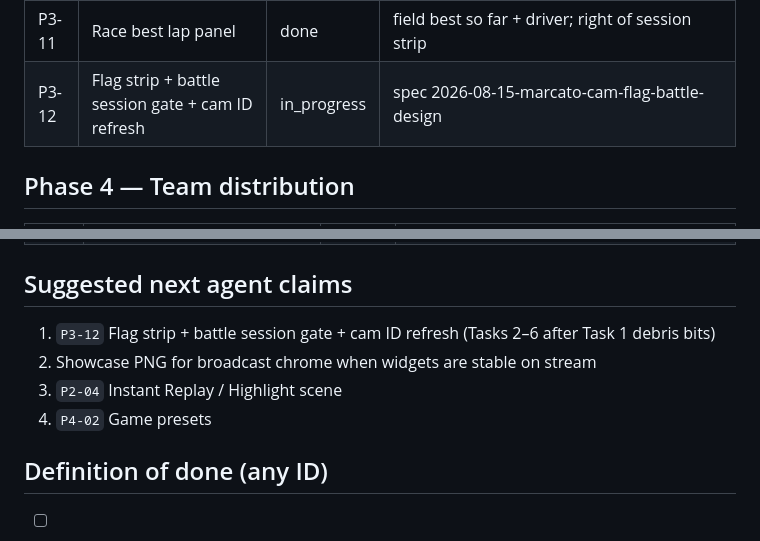
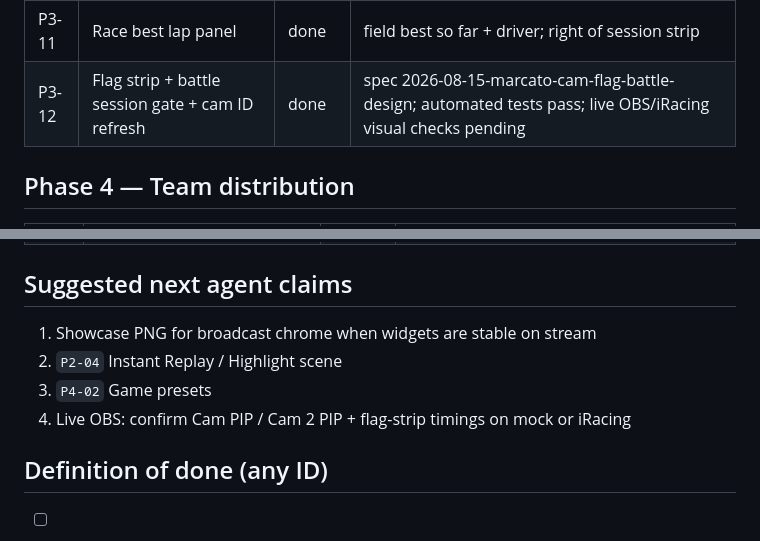
Before and after one commit to marcatos/obs-pigreco-racing, a Markdown page: docs/ROADMAP.md, 2 parts joined by grey strips. GitHub-like rendering.

Commit message:
docs(roadmap): mark P3-12 flag strip and battle gate done
Co-authored-by: Cursor <cursoragent@cursor.com>

```diff
--- a/docs/ROADMAP.md
+++ b/docs/ROADMAP.md
@@ -52,7 +52,7 @@ Update this file when claiming or finishing an ID.
 | P3-09 | NASCAR-style field ticker | done | bottom scroll strip; `broadcastTicker` |
 | P3-10 | Live Battle for Px panel | done | bottom-center fight pack; show/hide on close gaps |
 | P3-11 | Race best lap panel | done | field best so far + driver; right of session strip |
-| P3-12 | Flag strip + battle session gate + cam ID refresh | in_progress | spec 2026-08-15-marcato-cam-flag-battle-design |
+| P3-12 | Flag strip + battle session gate + cam ID refresh | done | spec 2026-08-15-marcato-cam-flag-battle-design; automated tests pass; live OBS/iRacing visual checks pending |
 
 ## Phase 4 — Team distribution
 
@@ -65,10 +65,10 @@ Update this file when claiming or finishing an ID.
 
 ## Suggested next agent claims
 
-1. `P3-12` Flag strip + battle session gate + cam ID refresh (Tasks 2–6 after Task 1 debris bits)
-2. Showcase PNG for broadcast chrome when widgets are stable on stream
-3. `P2-04` Instant Replay / Highlight scene
-4. `P4-02` Game presets
+1. Showcase PNG for broadcast chrome when widgets are stable on stream
+2. `P2-04` Instant Replay / Highlight scene
+3. `P4-02` Game presets
+4. Live OBS: confirm Cam PIP / Cam 2 PIP + flag-strip timings on mock or iRacing
 
 ## Definition of done (any ID)
 
```
